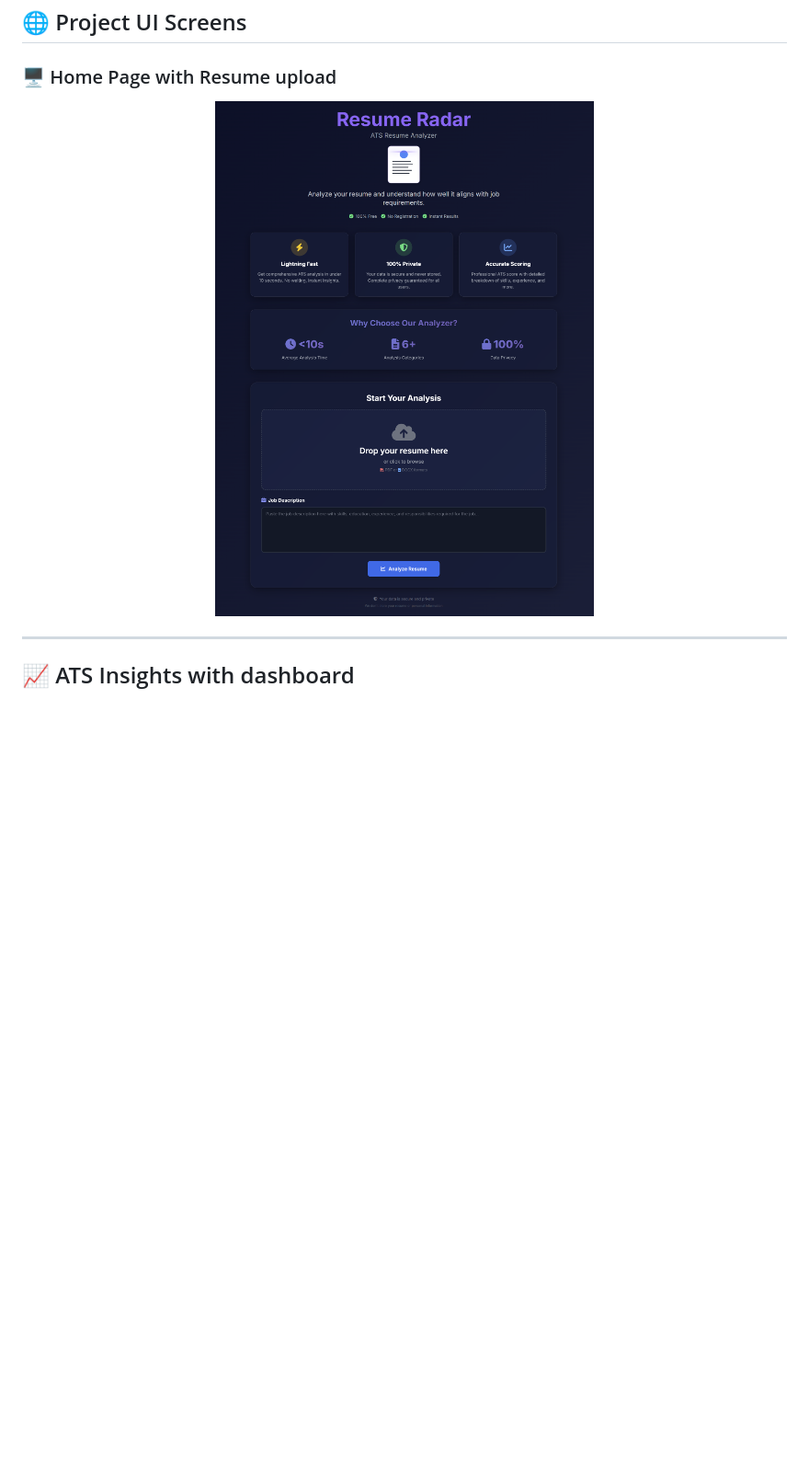
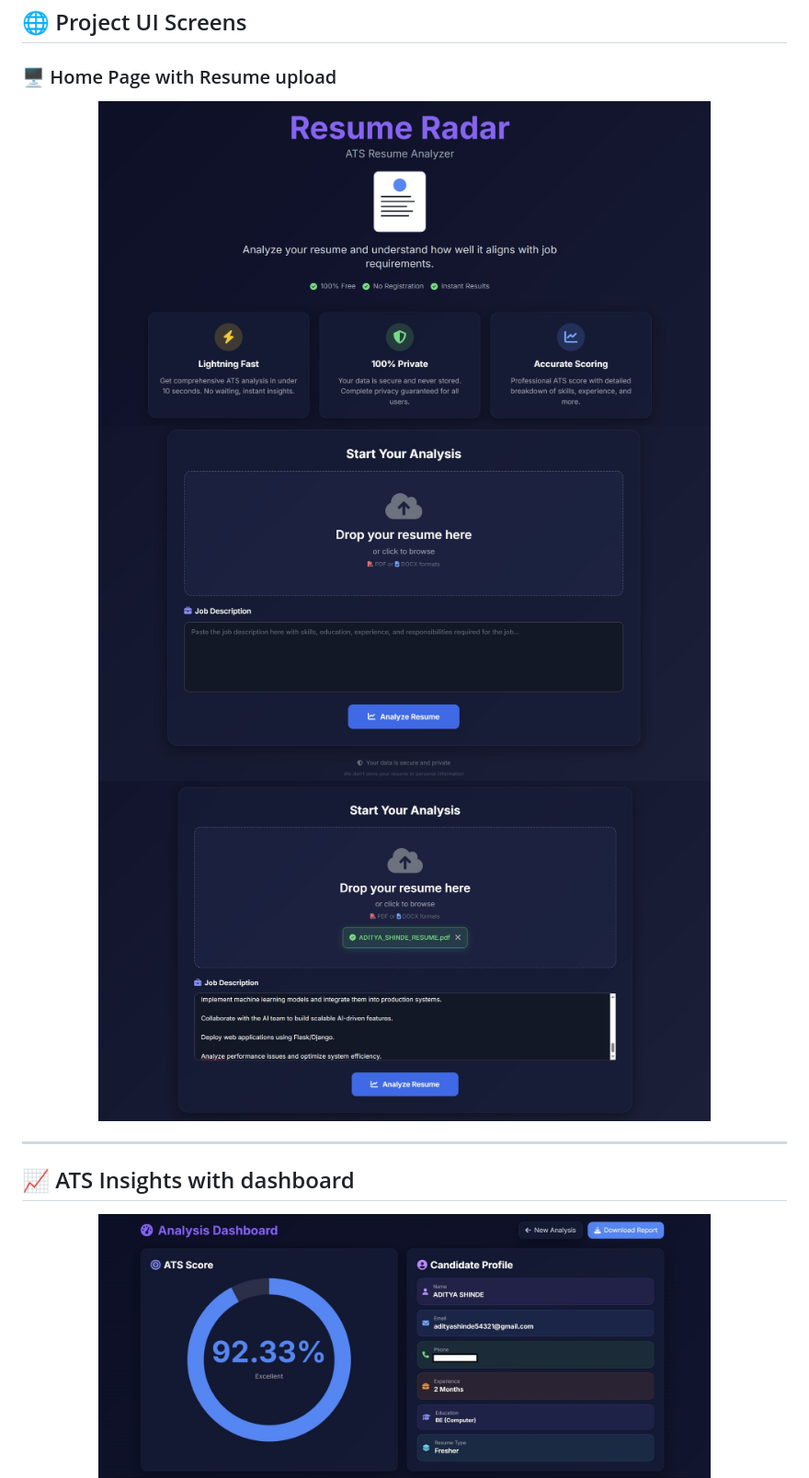
Before and after one commit to Shadow-919/ResumeRadar, a Markdown page: README.md, the part around one of its changes. Shown at 92% size. GitHub-like rendering; blank space fills up the shorter version.

```diff
--- a/README.md
+++ b/README.md
@@ -90,10 +90,9 @@ All datasets are optimized for high-accuracy matching.
 ### 🖥️ Home Page with Resume upload
 
 <p align="center">
-  <!-- <img src="assets/H1.JPG" width="80%" />
+  <img src="assets/H1.JPG" width="80%" />
   <img src="assets/H2.JPG" width="80%" />
-  <img src="assets/H3.JPG" width="80%" /> -->
-  <img src="assets/Full_Home_Page.png" width="80%" />
+  <img src="assets/H3.JPG" width="80%" />
 </p>
 
 ---
@@ -101,7 +100,7 @@ All datasets are optimized for high-accuracy matching.
 ## 📈 ATS Insights with dashboard
 
 <p align="center">
-  <!-- <img src="assets/O1.JPG" width="80%" />
+  <img src="assets/O1.JPG" width="80%" />
   <img src="assets/O2.JPG" width="80%" />
   <img src="assets/O3.JPG" width="80%" />
   <img src="assets/O4.JPG" width="80%" />
```
Also changed, not shown: other parts of README.md (+1 -2 lines).
